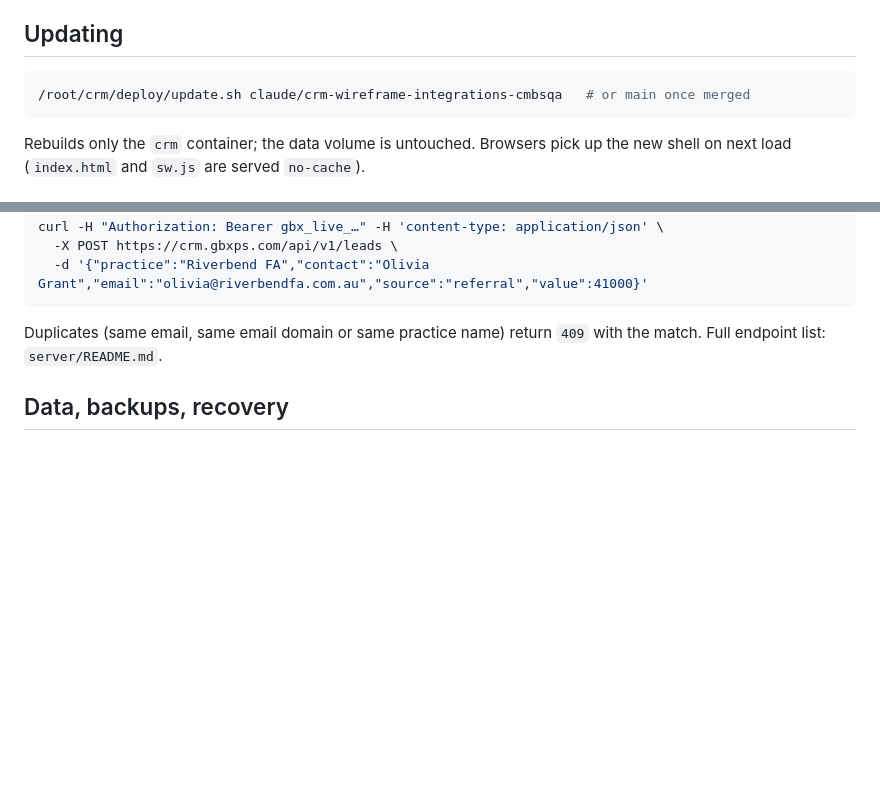
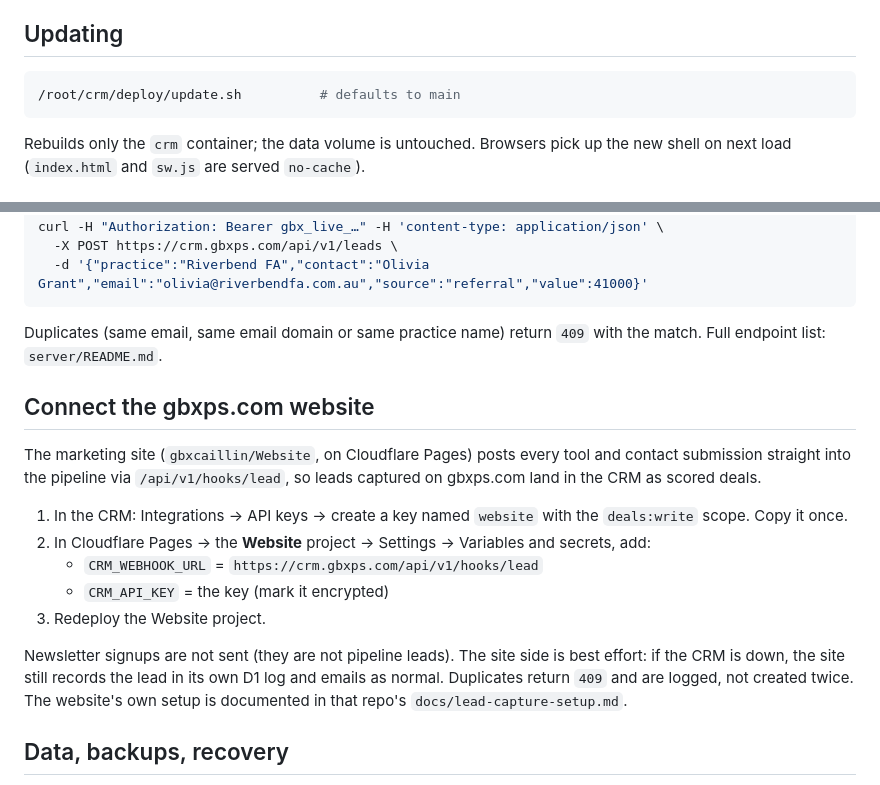
Before and after one commit to gbxcaillin/crm, a Markdown page: deploy/DEPLOY.md, 2 parts joined by grey strips. Rendered like a GitHub page; blank space fills up the shorter version.

Commit message:
docs(deploy): tie the gbxps.com website into the runbook; default to main (#1)
Verified the full deploy path locally: server boots on node:sqlite
(flag-free on Node 22.13+), build.sh produces dist/, the PWA is served,
/api/v1/health returns ok, and a website-shaped POST to
/api/v1/hooks/lead creates a scored deal. No code changes were needed.

- Add a "Connect the gbxps.com website" section: create a deals:write
  API key and set CRM_WEBHOOK_URL + CRM_API_KEY on the Website Cloudflare
  Pages project so tool and contact submissions flow in as leads.
- Update the Updating example to the main branch (update.sh already
  defaults to main).


Claude-Session: https://claude.ai/code/session_01FVwma6o2qbPJh1M2ntx9Vy

Co-authored-by: Claude <noreply@anthropic.com>

````diff
--- a/deploy/DEPLOY.md
+++ b/deploy/DEPLOY.md
@@ -50,7 +50,7 @@ sample deals, tasks and chat loaded into the new workspace.
 ## Updating
 
 ```bash
-/root/crm/deploy/update.sh claude/crm-wireframe-integrations-cmbsqa   # or main once merged
+/root/crm/deploy/update.sh          # defaults to main
 ```
 
 Rebuilds only the `crm` container; the data volume is untouched. Browsers
@@ -94,6 +94,26 @@ curl -H "Authorization: Bearer gbx_live_…" -H 'content-type: application/json'
 Duplicates (same email, same email domain or same practice name) return
 `409` with the match. Full endpoint list: `server/README.md`.
 
+## Connect the gbxps.com website
+
+The marketing site (`gbxcaillin/Website`, on Cloudflare Pages) posts every tool
+and contact submission straight into the pipeline via `/api/v1/hooks/lead`, so
+leads captured on gbxps.com land in the CRM as scored deals.
+
+1. In the CRM: Integrations → API keys → create a key named `website` with the
+   `deals:write` scope. Copy it once.
+2. In Cloudflare Pages → the **Website** project → Settings → Variables and
+   secrets, add:
+   - `CRM_WEBHOOK_URL` = `https://crm.gbxps.com/api/v1/hooks/lead`
+   - `CRM_API_KEY` = the key (mark it encrypted)
+3. Redeploy the Website project.
+
+Newsletter signups are not sent (they are not pipeline leads). The site side is
+best effort: if the CRM is down, the site still records the lead in its own D1
+log and emails as normal. Duplicates return `409` and are logged, not created
+twice. The website's own setup is documented in that repo's
+`docs/lead-capture-setup.md`.
+
 ## Data, backups, recovery
 
 - `/root/crm-data/crm.db` — the workspace (SQLite, WAL mode).
````
